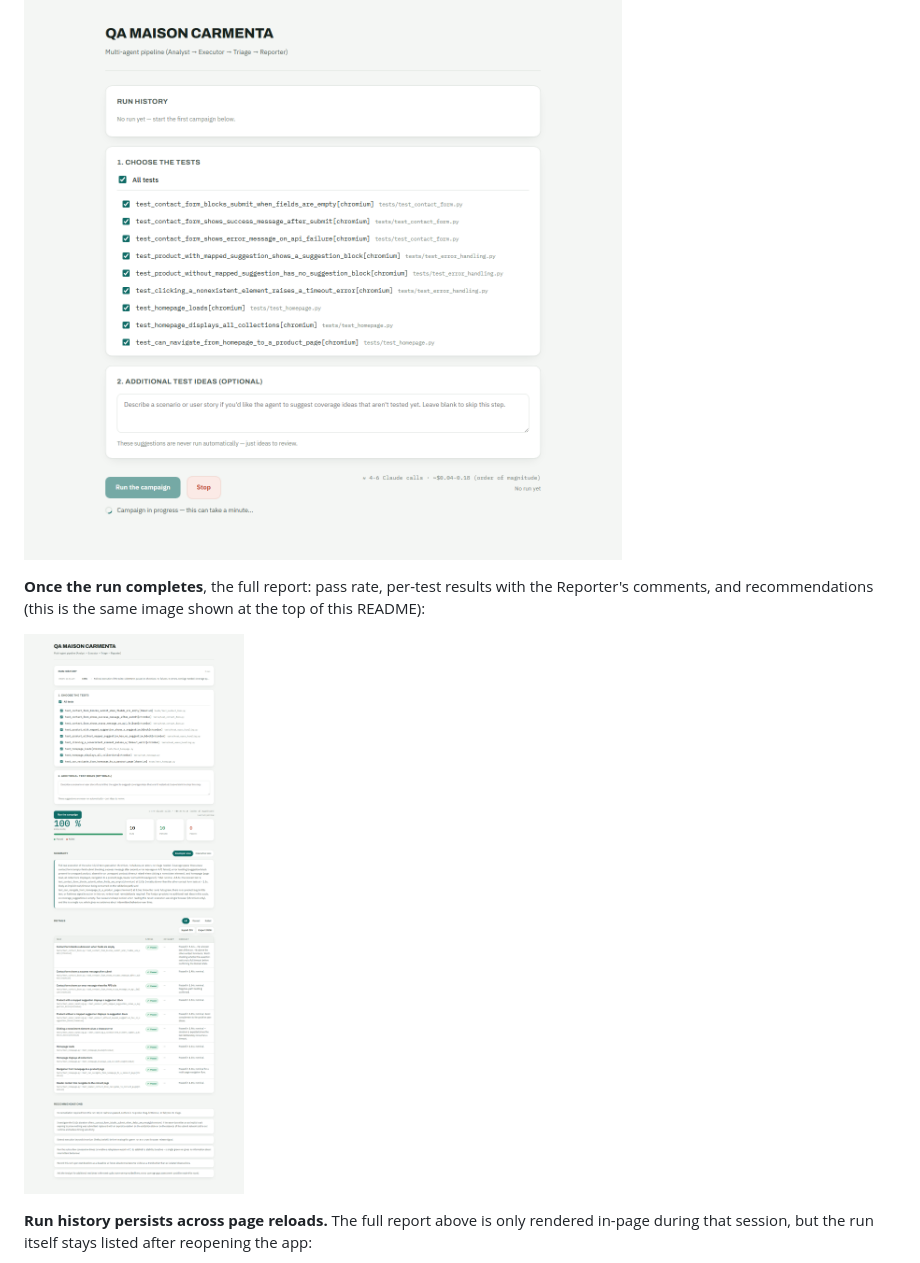
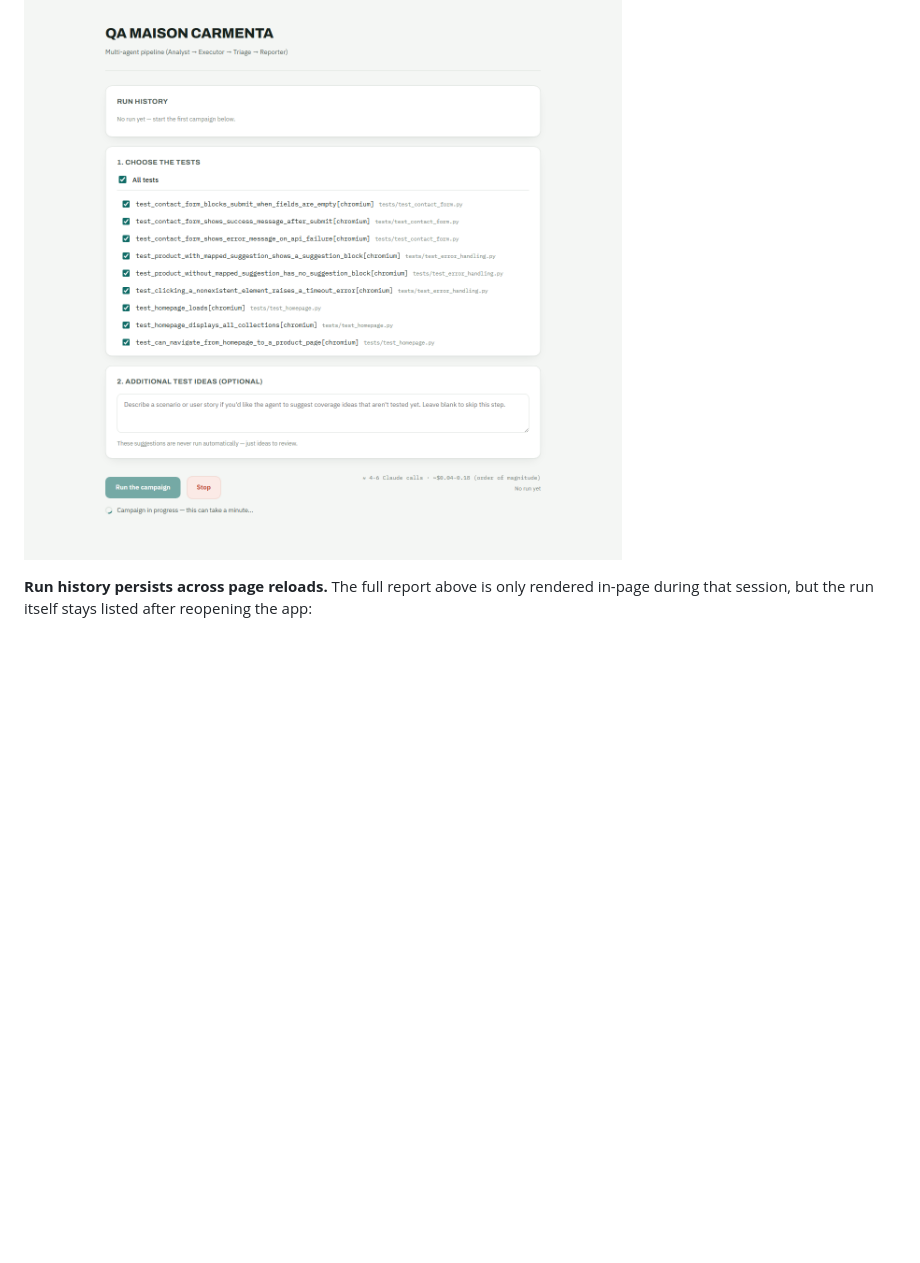
Before and after one commit to berangeregallais/qa-agent-supervisor, a Markdown page: README.md, the part around the change. GitHub-like rendering; blank space fills up the shorter version.

Commit message:
Revert "Include the completed report in the Screenshots section"
This reverts commit d4d6d48cd8f1a26d4cc9cffe34f5a9348ae9952a.

```diff
--- a/README.md
+++ b/README.md
@@ -58,12 +58,6 @@ non-technical stakeholders), all through a local web interface or a CLI.
 **While a run is in progress**, with the Stop button and estimated cost visible:
 
 ![Web interface: a campaign running, spinner and Stop button visible](web/screenshot-running.png)
-
-**Once the run completes**, the full report: pass rate, per-test results
-with the Reporter's comments, and recommendations (this is the same image
-shown at the top of this README):
-
-![Web interface: completed report, pass rate, per-test results, and a two-level summary](web/screenshot-report.png)
 
 **Run history persists across page reloads.** The full report above is
 only rendered in-page during that session, but the run itself stays
```
